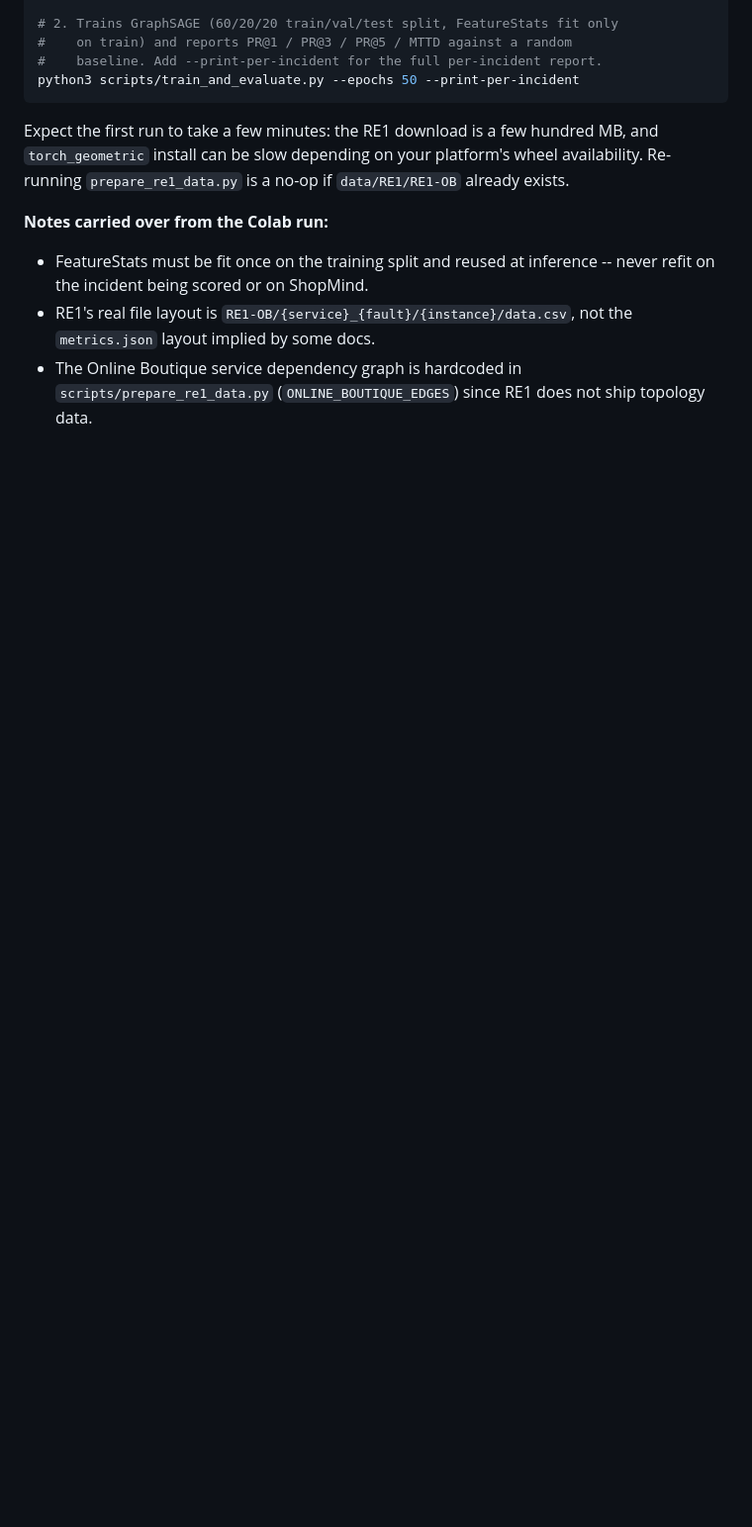
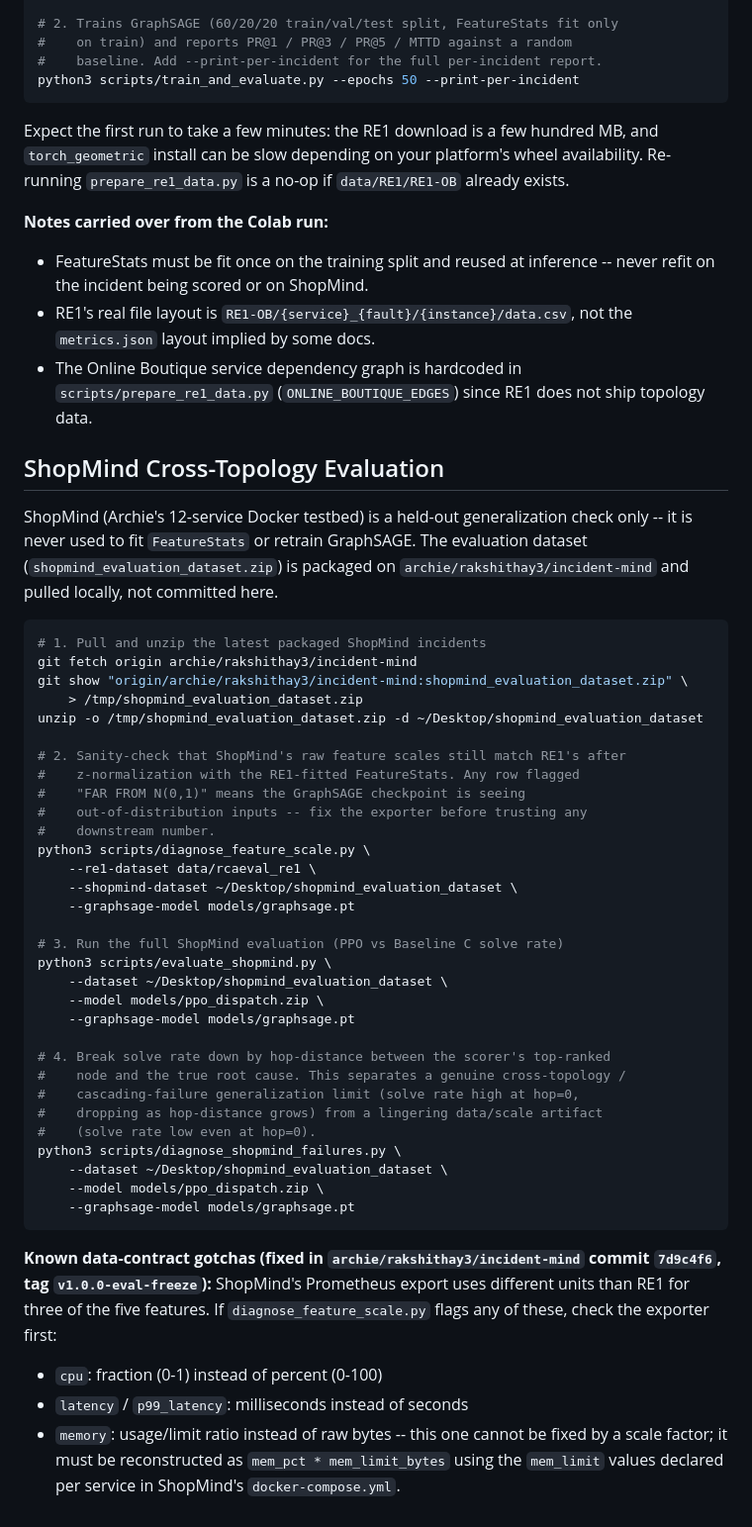
Before and after one commit to rakshithay3/incident-mind, a Markdown page: README.md, the part around the change. Shown at 99% size. Rendered like a GitHub page; blank space fills up the shorter version.

Commit message:
Document ShopMind cross-topology evaluation workflow and known unit-mismatch gotchas

````diff
--- a/README.md
+++ b/README.md
@@ -93,3 +93,55 @@ if `data/RE1/RE1-OB` already exists.
 - The Online Boutique service dependency graph is hardcoded in
   `scripts/prepare_re1_data.py` (`ONLINE_BOUTIQUE_EDGES`) since RE1 does not
   ship topology data.
+
+## ShopMind Cross-Topology Evaluation
+
+ShopMind (Archie's 12-service Docker testbed) is a held-out generalization
+check only -- it is never used to fit `FeatureStats` or retrain GraphSAGE.
+The evaluation dataset (`shopmind_evaluation_dataset.zip`) is packaged on
+`archie/rakshithay3/incident-mind` and pulled locally, not committed here.
+
+```bash
+# 1. Pull and unzip the latest packaged ShopMind incidents
+git fetch origin archie/rakshithay3/incident-mind
+git show "origin/archie/rakshithay3/incident-mind:shopmind_evaluation_dataset.zip" \
+    > /tmp/shopmind_evaluation_dataset.zip
+unzip -o /tmp/shopmind_evaluation_dataset.zip -d ~/Desktop/shopmind_evaluation_dataset
+
+# 2. Sanity-check that ShopMind's raw feature scales still match RE1's after
+#    z-normalization with the RE1-fitted FeatureStats. Any row flagged
+#    "FAR FROM N(0,1)" means the GraphSAGE checkpoint is seeing
+#    out-of-distribution inputs -- fix the exporter before trusting any
+#    downstream number.
+python3 scripts/diagnose_feature_scale.py \
+    --re1-dataset data/rcaeval_re1 \
+    --shopmind-dataset ~/Desktop/shopmind_evaluation_dataset \
+    --graphsage-model models/graphsage.pt
+
+# 3. Run the full ShopMind evaluation (PPO vs Baseline C solve rate)
+python3 scripts/evaluate_shopmind.py \
+    --dataset ~/Desktop/shopmind_evaluation_dataset \
+    --model models/ppo_dispatch.zip \
+    --graphsage-model models/graphsage.pt
+
+# 4. Break solve rate down by hop-distance between the scorer's top-ranked
+#    node and the true root cause. This separates a genuine cross-topology /
+#    cascading-failure generalization limit (solve rate high at hop=0,
+#    dropping as hop-distance grows) from a lingering data/scale artifact
+#    (solve rate low even at hop=0).
+python3 scripts/diagnose_shopmind_failures.py \
+    --dataset ~/Desktop/shopmind_evaluation_dataset \
+    --model models/ppo_dispatch.zip \
+    --graphsage-model models/graphsage.pt
+```
+
+**Known data-contract gotchas (fixed in `archie/rakshithay3/incident-mind`
+commit `7d9c4f6`, tag `v1.0.0-eval-freeze`):** ShopMind's Prometheus export
+uses different units than RE1 for three of the five features. If
+`diagnose_feature_scale.py` flags any of these, check the exporter first:
+- `cpu`: fraction (0-1) instead of percent (0-100)
+- `latency` / `p99_latency`: milliseconds instead of seconds
+- `memory`: usage/limit ratio instead of raw bytes -- this one cannot be
+  fixed by a scale factor; it must be reconstructed as
+  `mem_pct * mem_limit_bytes` using the `mem_limit` values declared per
+  service in ShopMind's `docker-compose.yml`.
````
